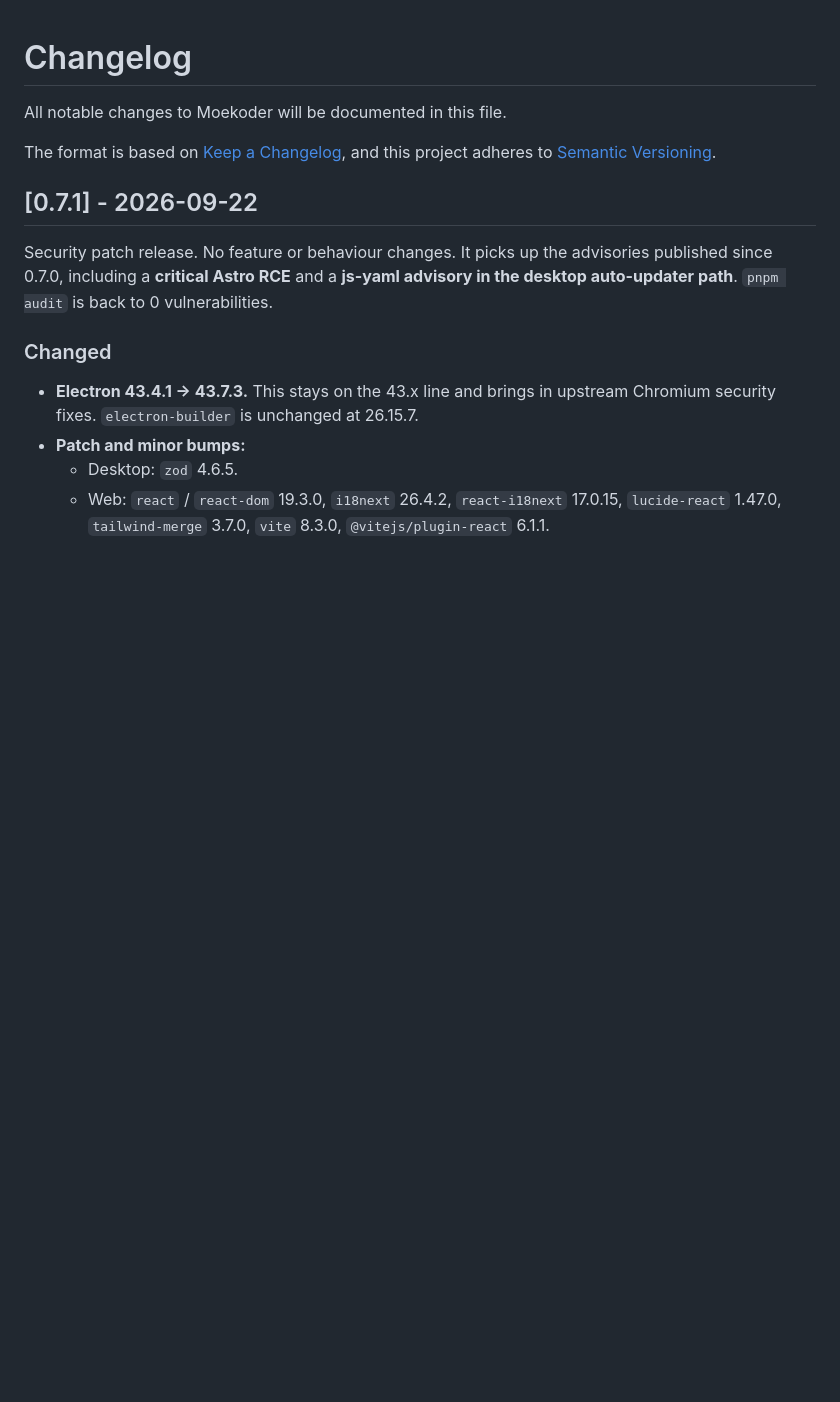
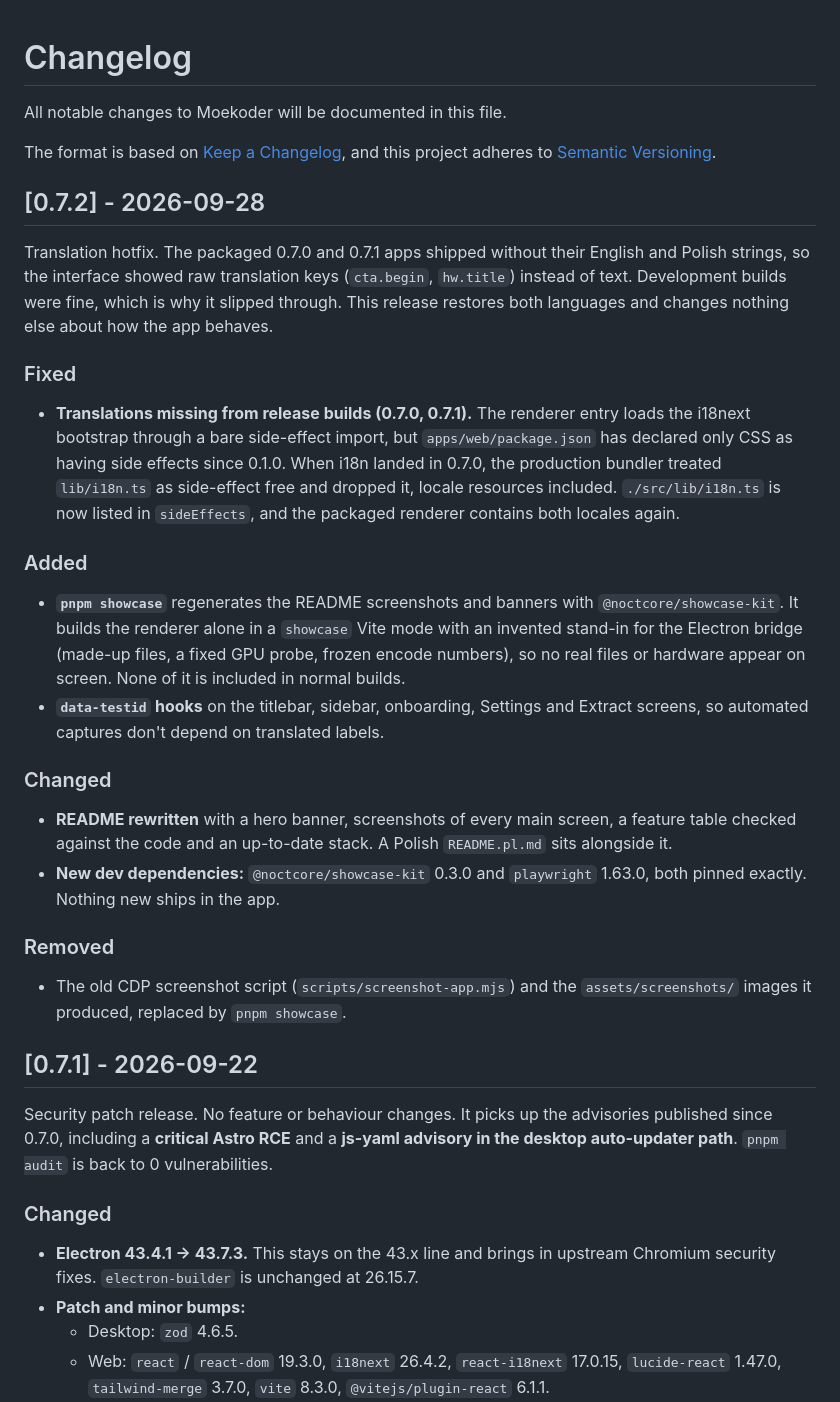
Before and after one commit to Shironex/moekoder, a Markdown page: CHANGELOG.md, the part around the change. Rendered like a GitHub page; blank space fills up the shorter version.

Commit message:
docs(changelog): add 0.7.2 entry

```diff
--- a/CHANGELOG.md
+++ b/CHANGELOG.md
@@ -3,6 +3,28 @@
 All notable changes to Moekoder will be documented in this file.
 
 The format is based on [Keep a Changelog](https://keepachangelog.com/en/1.1.0/), and this project adheres to [Semantic Versioning](https://semver.org/spec/v2.0.0.html).
+
+## [0.7.2] - 2026-09-28
+
+Translation hotfix. The packaged 0.7.0 and 0.7.1 apps shipped without their English and Polish strings, so the interface showed raw translation keys (`cta.begin`, `hw.title`) instead of text. Development builds were fine, which is why it slipped through. This release restores both languages and changes nothing else about how the app behaves.
+
+### Fixed
+
+- **Translations missing from release builds (0.7.0, 0.7.1).** The renderer entry loads the i18next bootstrap through a bare side-effect import, but `apps/web/package.json` has declared only CSS as having side effects since 0.1.0. When i18n landed in 0.7.0, the production bundler treated `lib/i18n.ts` as side-effect free and dropped it, locale resources included. `./src/lib/i18n.ts` is now listed in `sideEffects`, and the packaged renderer contains both locales again.
+
+### Added
+
+- **`pnpm showcase`** regenerates the README screenshots and banners with `@noctcore/showcase-kit`. It builds the renderer alone in a `showcase` Vite mode with an invented stand-in for the Electron bridge (made-up files, a fixed GPU probe, frozen encode numbers), so no real files or hardware appear on screen. None of it is included in normal builds.
+- **`data-testid` hooks** on the titlebar, sidebar, onboarding, Settings and Extract screens, so automated captures don't depend on translated labels.
+
+### Changed
+
+- **README rewritten** with a hero banner, screenshots of every main screen, a feature table checked against the code and an up-to-date stack. A Polish `README.pl.md` sits alongside it.
+- **New dev dependencies:** `@noctcore/showcase-kit` 0.3.0 and `playwright` 1.63.0, both pinned exactly. Nothing new ships in the app.
+
+### Removed
+
+- The old CDP screenshot script (`scripts/screenshot-app.mjs`) and the `assets/screenshots/` images it produced, replaced by `pnpm showcase`.
 
 ## [0.7.1] - 2026-09-22
 
```
